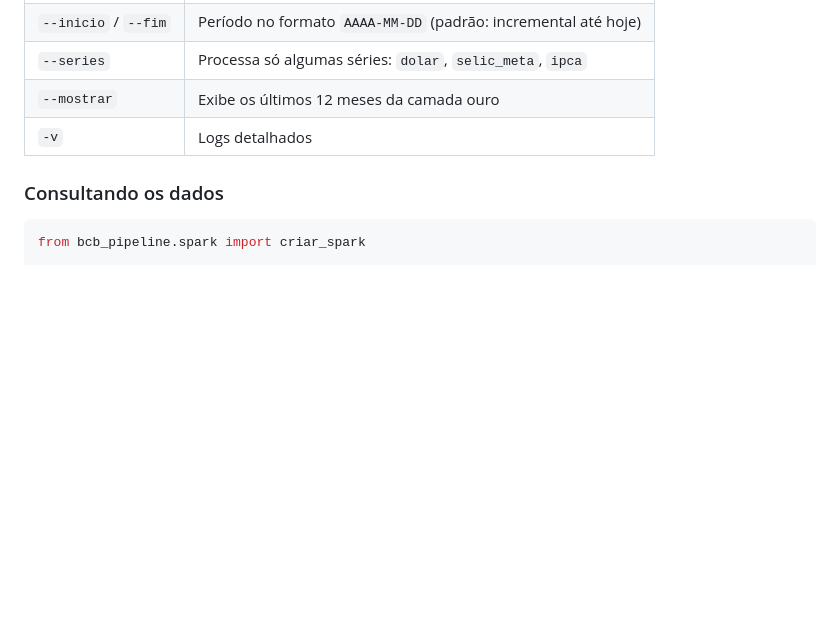
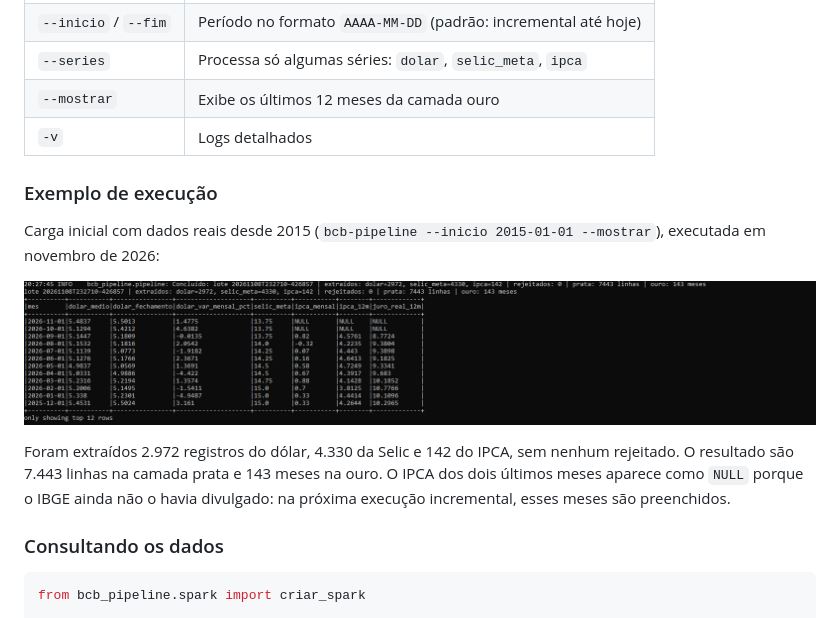
Before and after one commit to brnsar/pipeline-indicadores-bcb, a Markdown page: README.md, the part around the change. Rendered like a GitHub page; pictures changed too: docs/exemplo-execucao.png (added); blank space fills up the shorter version.

Commit message:
Adiciona exemplo de execução com dados reais ao README

````diff
--- a/README.md
+++ b/README.md
@@ -100,6 +100,14 @@ bcb-pipeline --series dolar --inicio 2024-01-01 --fim 2024-06-30
 | `--mostrar` | Exibe os últimos 12 meses da camada ouro |
 | `-v` | Logs detalhados |
 
+### Exemplo de execução
+
+Carga inicial com dados reais desde 2015 (`bcb-pipeline --inicio 2015-01-01 --mostrar`), executada em novembro de 2026:
+
+![Saída do pipeline com os últimos 12 meses da camada ouro](docs/exemplo-execucao.png)
+
+Foram extraídos 2.972 registros do dólar, 4.330 da Selic e 142 do IPCA, sem nenhum rejeitado. O resultado são 7.443 linhas na camada prata e 143 meses na ouro. O IPCA dos dois últimos meses aparece como `NULL` porque o IBGE ainda não o havia divulgado: na próxima execução incremental, esses meses são preenchidos.
+
 ### Consultando os dados
 
 ```python
````
